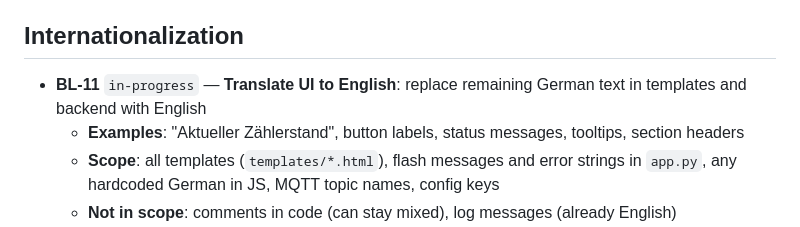
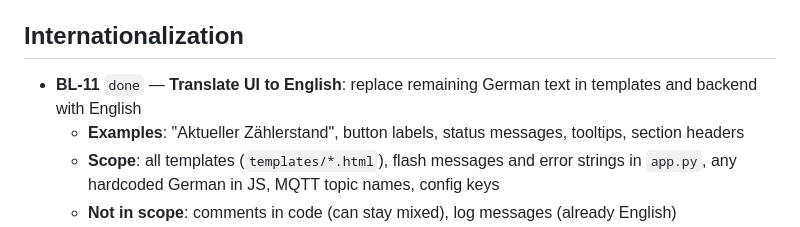
Before and after one commit to zeroflow/watermeter-inference, a Markdown page: backlog.md, the part around the change. GitHub-like rendering.

Commit message:
claude: mark BL-11 as done
Co-Authored-By: Claude Opus 4.6 <noreply@anthropic.com>

```diff
--- a/backlog.md
+++ b/backlog.md
@@ -88,7 +88,7 @@ Format: `BL-{id}` | status: `idea` → `planned` → `in-progress` → `done`
 
 ## Internationalization
 
-- **BL-11** `in-progress` — **Translate UI to English**: replace remaining German text in templates and backend with English
+- **BL-11** `done` — **Translate UI to English**: replace remaining German text in templates and backend with English
   - **Examples**: "Aktueller Zählerstand", button labels, status messages, tooltips, section headers
   - **Scope**: all templates (`templates/*.html`), flash messages and error strings in `app.py`, any hardcoded German in JS, MQTT topic names, config keys
   - **Not in scope**: comments in code (can stay mixed), log messages (already English)
```
